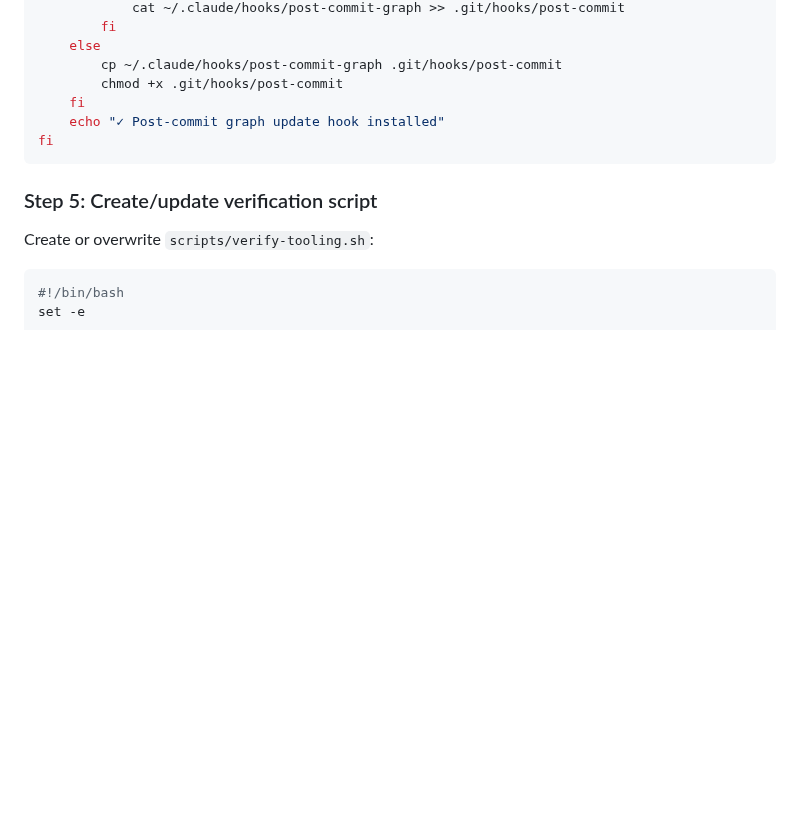
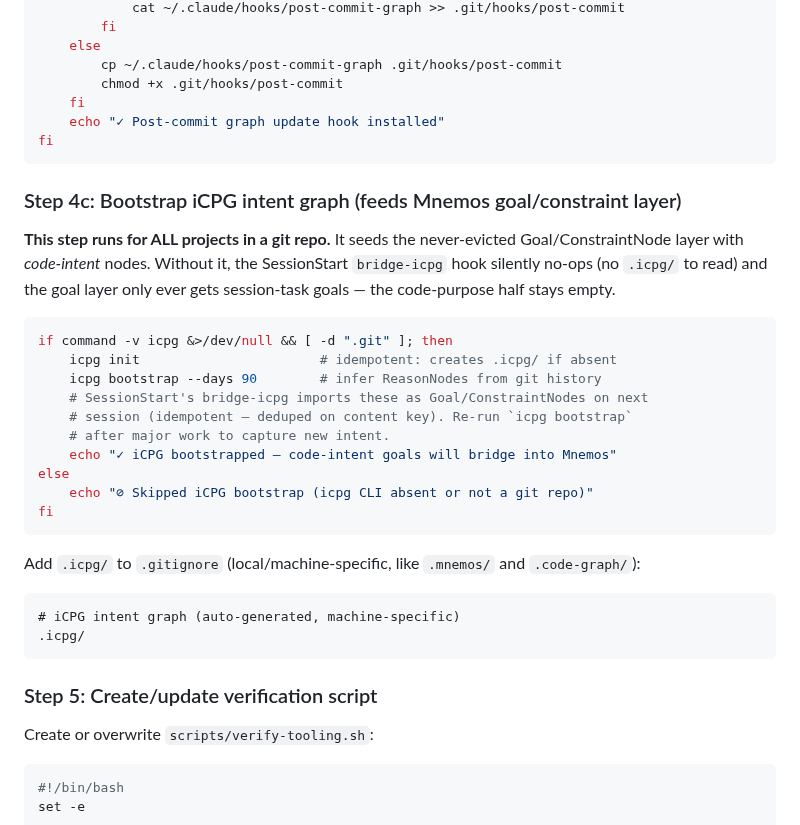
Before and after one commit to lciacci/tessera, a Markdown page: commands/initialize-project.md, the part around the change. GitHub-like rendering; blank space fills up the shorter version.

Commit message:
docs(mnemos): wire iCPG bootstrap into init; record kill/keep confound
- initialize-project Step 4c: icpg init + bootstrap for any git repo, so the
  code-intent half of the goal/constraint layer is seeded downstream (was a
  silent gap — bridge-icpg no-ops without .icpg/). Gitignore .icpg/.

- observatory: new entry 'Mnemos kill/keep test was confounded — empty != unused'.
  The 0-nodes reading looked like the drop signal but was three silent plumbing
  breaks, not low usage. Trial clock reset to a fed baseline (~2026-07-10).
  Pointer added at design-principles.md line 97.

````diff
--- a/commands/initialize-project.md
+++ b/commands/initialize-project.md
@@ -783,6 +783,33 @@ if [ -d ".git" ]; then
 fi
 ```
 
+### Step 4c: Bootstrap iCPG intent graph (feeds Mnemos goal/constraint layer)
+
+**This step runs for ALL projects in a git repo.** It seeds the never-evicted
+Goal/ConstraintNode layer with *code-intent* nodes. Without it, the SessionStart
+`bridge-icpg` hook silently no-ops (no `.icpg/` to read) and the goal layer only
+ever gets session-task goals — the code-purpose half stays empty.
+
+```bash
+if command -v icpg &>/dev/null && [ -d ".git" ]; then
+    icpg init                       # idempotent: creates .icpg/ if absent
+    icpg bootstrap --days 90        # infer ReasonNodes from git history
+    # SessionStart's bridge-icpg imports these as Goal/ConstraintNodes on next
+    # session (idempotent — deduped on content key). Re-run `icpg bootstrap`
+    # after major work to capture new intent.
+    echo "✓ iCPG bootstrapped — code-intent goals will bridge into Mnemos"
+else
+    echo "⊘ Skipped iCPG bootstrap (icpg CLI absent or not a git repo)"
+fi
+```
+
+Add `.icpg/` to `.gitignore` (local/machine-specific, like `.mnemos/` and
+`.code-graph/`):
+```gitignore
+# iCPG intent graph (auto-generated, machine-specific)
+.icpg/
+```
+
 ### Step 5: Create/update verification script
 Create or overwrite `scripts/verify-tooling.sh`:
 
````
Also changed, not shown: docs/design-principles.md (+1 -1 lines), docs/observatory.md (+10 -0 lines).
